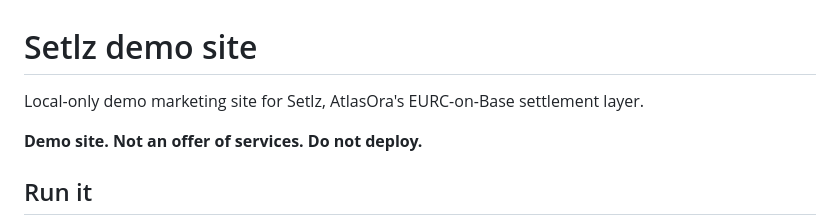
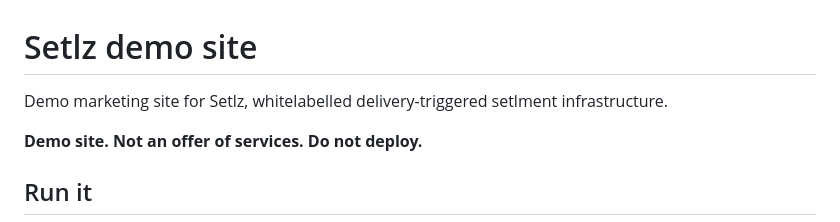
Before and after one commit to Setlz/setlz-site, a Markdown page: README.md, the part around the change. Rendered like a GitHub page.

Commit message:
Remove old-codename references from README and stylesheet comment
Neutral README intro; run commands are now repo-relative so they work
in a fresh clone of setlz-site.

Co-Authored-By: Claude Fable 5 <noreply@anthropic.com>

```diff
--- a/README.md
+++ b/README.md
@@ -1,6 +1,6 @@
 # Setlz demo site
 
-Local-only demo marketing site for Setlz, AtlasOra's EURC-on-Base settlement layer.
+Demo marketing site for Setlz, whitelabelled delivery-triggered setlment infrastructure.
 
 **Demo site. Not an offer of services. Do not deploy.**
 
```
